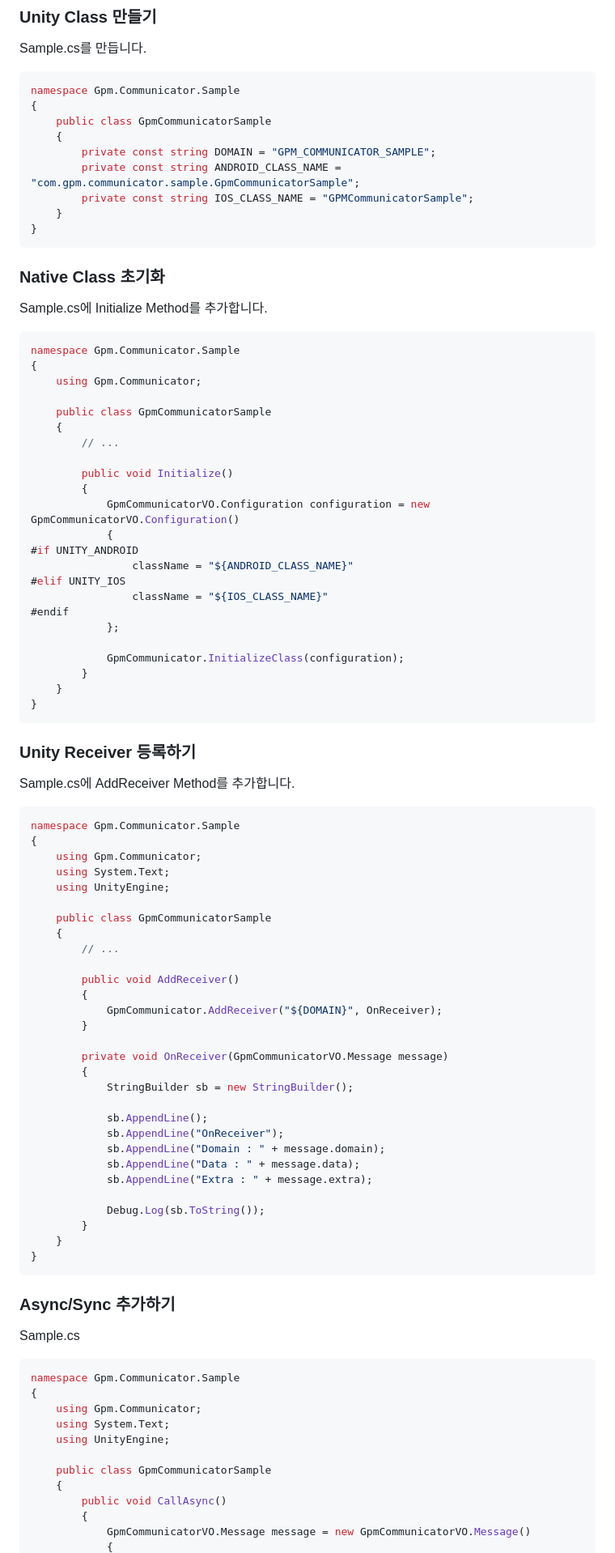
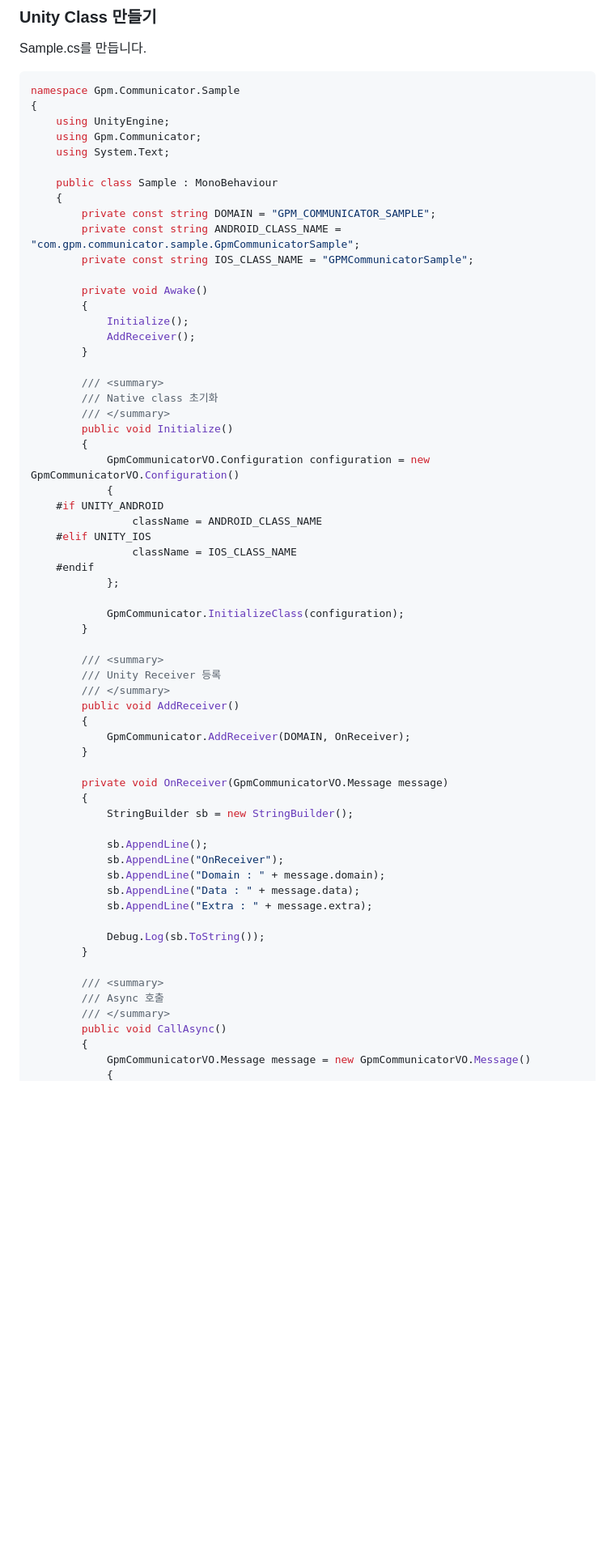
Before and after one commit to nhn/gpm.unity, a Markdown page: docs/Communicator/README.md, the part around one of its changes. Shown at 81% size. Drawn GitHub-style; blank space fills up the shorter version.

````diff
--- a/docs/Communicator/README.md
+++ b/docs/Communicator/README.md
@@ -261,63 +295,45 @@ Sample.cs를 만듭니다.
 ```cs
 namespace Gpm.Communicator.Sample
 {
-    public class GpmCommunicatorSample
+    using UnityEngine;
+    using Gpm.Communicator;
+    using System.Text;
+
+    public class Sample : MonoBehaviour
     {
         private const string DOMAIN = "GPM_COMMUNICATOR_SAMPLE";
         private const string ANDROID_CLASS_NAME = "com.gpm.communicator.sample.GpmCommunicatorSample";
         private const string IOS_CLASS_NAME = "GPMCommunicatorSample";
-    }
-}
-```
 
-### Native Class 초기화
+        private void Awake()
+        {
+            Initialize();
+            AddReceiver();
+        }
 
-Sample.cs에 Initialize Method를 추가합니다.
-
-```cs
-namespace Gpm.Communicator.Sample
-{
-    using Gpm.Communicator;
-
-    public class GpmCommunicatorSample
-    {
-        // ...
-
+        /// <summary>
+        /// Native class 초기화
+        /// </summary>
         public void Initialize()
         {
             GpmCommunicatorVO.Configuration configuration = new GpmCommunicatorVO.Configuration()
             {
-#if UNITY_ANDROID
-                className = "${ANDROID_CLASS_NAME}"
-#elif UNITY_IOS
-                className = "${IOS_CLASS_NAME}"
-#endif
+    #if UNITY_ANDROID
+                className = ANDROID_CLASS_NAME
+    #elif UNITY_IOS
+                className = IOS_CLASS_NAME
+    #endif
             };
 
             GpmCommunicator.InitializeClass(configuration);
         }
-    }
-}
-```
 
-### Unity Receiver 등록하기
-
-Sample.cs에 AddReceiver Method를 추가합니다.
-
-```cs
-namespace Gpm.Communicator.Sample
-{
-    using Gpm.Communicator;
-    using System.Text;
-    using UnityEngine;
-
-    public class GpmCommunicatorSample
-    {
-        // ...
-
+        /// <summary>
+        /// Unity Receiver 등록
+        /// </summary>
         public void AddReceiver()
         {
-            GpmCommunicator.AddReceiver("${DOMAIN}", OnReceiver);
+            GpmCommunicator.AddReceiver(DOMAIN, OnReceiver);
         }
 
         private void OnReceiver(GpmCommunicatorVO.Message message)
@@ -332,23 +348,10 @@ namespace Gpm.Communicator.Sample
 
             Debug.Log(sb.ToString());
         }
-    }
-}
-```
 
-### Async/Sync 추가하기
-
-Sample.cs
-
-```cs
-namespace Gpm.Communicator.Sample
-{
-    using Gpm.Communicator;
-    using System.Text;
-    using UnityEngine;
-
-    public class GpmCommunicatorSample
-    {
+        /// <summary>
+        /// Async 호출
+        /// </summary>
         public void CallAsync()
         {
             GpmCommunicatorVO.Message message = new GpmCommunicatorVO.Message()
````
Also changed, not shown: other parts of docs/Communicator/README.md (+54 -17 lines), docs/Communicator/images/Communicator_ASIS.png, docs/Communicator/images/Communicator_TOBE.png, docs/Communicator/images/Communicator_bundle_gradle.png (added), docs/Communicator/images/Communicator_createFolder.png (added), docs/Communicator/images/Communicator_release.png (added), docs/Communicator/images/Communicator_sync_now.png (added), 1 other file.
